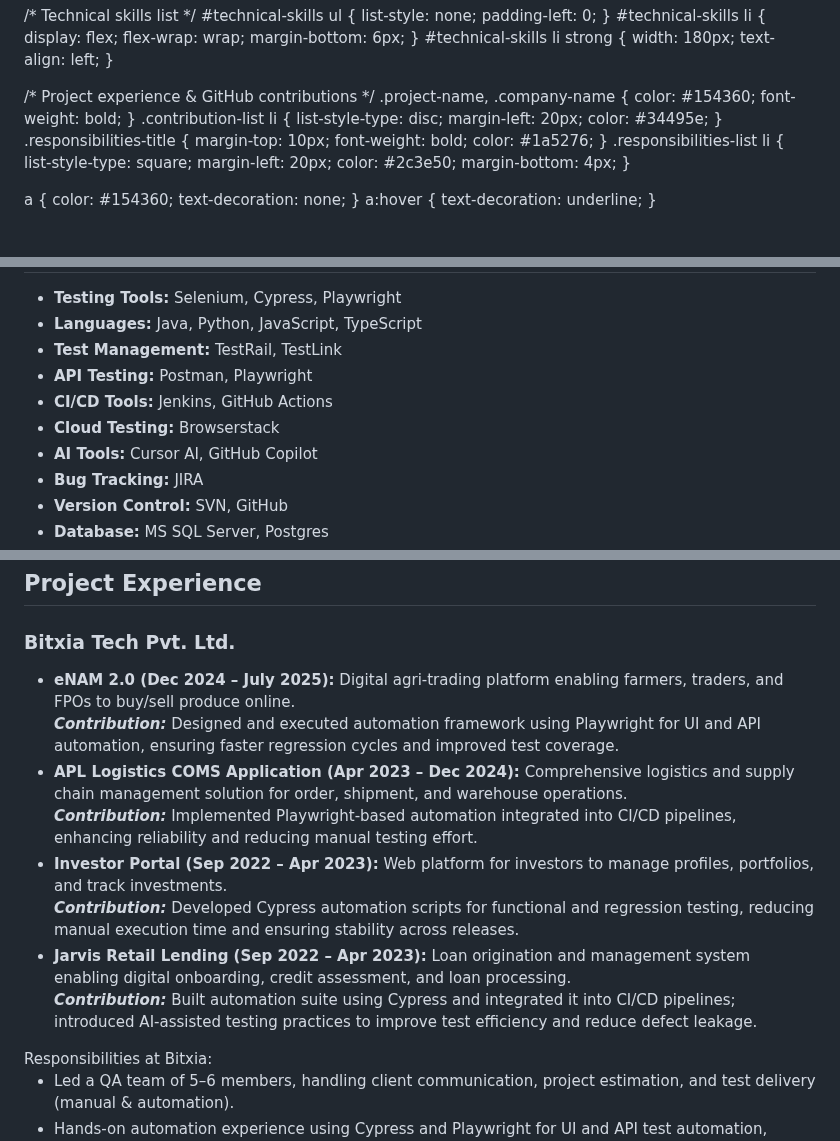
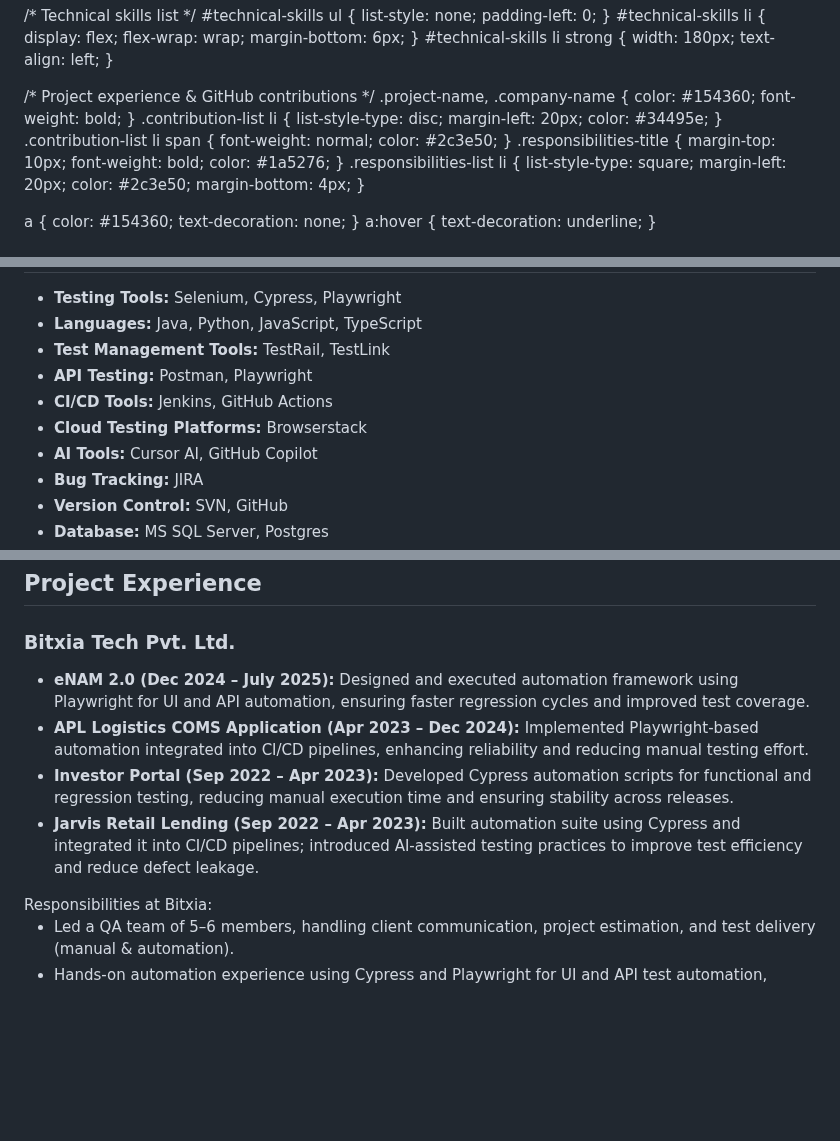
Before and after one commit to BhuwanAgrawal/bhuwanagrawal.github.io, a Markdown page: index.md, 3 parts joined by grey strips. GitHub-like rendering; blank space fills up the shorter version.

```diff
--- a/index.md
+++ b/index.md
@@ -104,6 +105,10 @@
   margin-left: 20px;
   color: #34495e;
 }
+.contribution-list li span {
+  font-weight: normal;
+  color: #2c3e50;
+}
 .responsibilities-title { margin-top: 10px; font-weight: bold; color: #1a5276; }
 .responsibilities-list li { list-style-type: square; margin-left: 20px; color: #2c3e50; margin-bottom: 4px; }
 
@@ -172,10 +177,10 @@ a:hover { text-decoration: underline; }
   <ul>
     <li><strong>Testing Tools:</strong> Selenium, Cypress, Playwright</li>
     <li><strong>Languages:</strong> Java, Python, JavaScript, TypeScript</li>
-    <li><strong>Test Management:</strong> TestRail, TestLink</li>
+    <li><strong>Test Management Tools:</strong> TestRail, TestLink</li>
     <li><strong>API Testing:</strong> Postman, Playwright</li>
     <li><strong>CI/CD Tools:</strong> Jenkins, GitHub Actions</li>
-    <li><strong>Cloud Testing:</strong> Browserstack</li>
+    <li><strong>Cloud Testing Platforms:</strong> Browserstack</li>
     <li><strong>AI Tools:</strong> Cursor AI, GitHub Copilot</li>
     <li><strong>Bug Tracking:</strong> JIRA</li>
     <li><strong>Version Control:</strong> SVN, GitHub</li>
@@ -201,9 +206,9 @@ a:hover { text-decoration: underline; }
   <h3 class="company-name">Bitxia Tech Pvt. Ltd.</h3>
   <ul class="contribution-list">
-    <li><strong>eNAM 2.0 (Dec 2024 – July 2025):</strong> Digital agri-trading platform enabling farmers, traders, and FPOs to buy/sell produce online.<br><em><strong>Contribution:</strong></em> Designed and executed automation framework using Playwright for UI and API automation, ensuring faster regression cycles and improved test coverage.</li>
-    <li><strong>APL Logistics COMS Application (Apr 2023 – Dec 2024):</strong> Comprehensive logistics and supply chain management solution for order, shipment, and warehouse operations.<br><em><strong>Contribution:</strong></em> Implemented Playwright-based automation integrated into CI/CD pipelines, enhancing reliability and reducing manual testing effort.</li>
-    <li><strong>Investor Portal (Sep 2022 – Apr 2023):</strong> Web platform for investors to manage profiles, portfolios, and track investments.<br><em><strong>Contribution:</strong></em> Developed Cypress automation scripts for functional and regression testing, reducing manual execution time and ensuring stability across releases.</li>
-    <li><strong>Jarvis Retail Lending (Sep 2022 – Apr 2023):</strong> Loan origination and management system enabling digital onboarding, credit assessment, and loan processing.<br><em><strong>Contribution:</strong></em> Built automation suite using Cypress and integrated it into CI/CD pipelines; introduced AI-assisted testing practices to improve test efficiency and reduce defect leakage.</li>
+    <li><strong>eNAM 2.0 (Dec 2024 – July 2025):</strong> Designed and executed automation framework using Playwright for UI and API automation, ensuring faster regression cycles and improved test coverage.</li>
+    <li><strong>APL Logistics COMS Application (Apr 2023 – Dec 2024):</strong> Implemented Playwright-based automation integrated into CI/CD pipelines, enhancing reliability and reducing manual testing effort.</li>
+    <li><strong>Investor Portal (Sep 2022 – Apr 2023):</strong> Developed Cypress automation scripts for functional and regression testing, reducing manual execution time and ensuring stability across releases.</li>
+    <li><strong>Jarvis Retail Lending (Sep 2022 – Apr 2023):</strong> Built automation suite using Cypress and integrated it into CI/CD pipelines; introduced AI-assisted testing practices to improve test efficiency and reduce defect leakage.</li>
   </ul>
   <div class="responsibilities-title">Responsibilities at Bitxia:</div>
   <ul class="responsibilities-list">
```
Also changed, not shown: other parts of index.md (+10 -6 lines).
